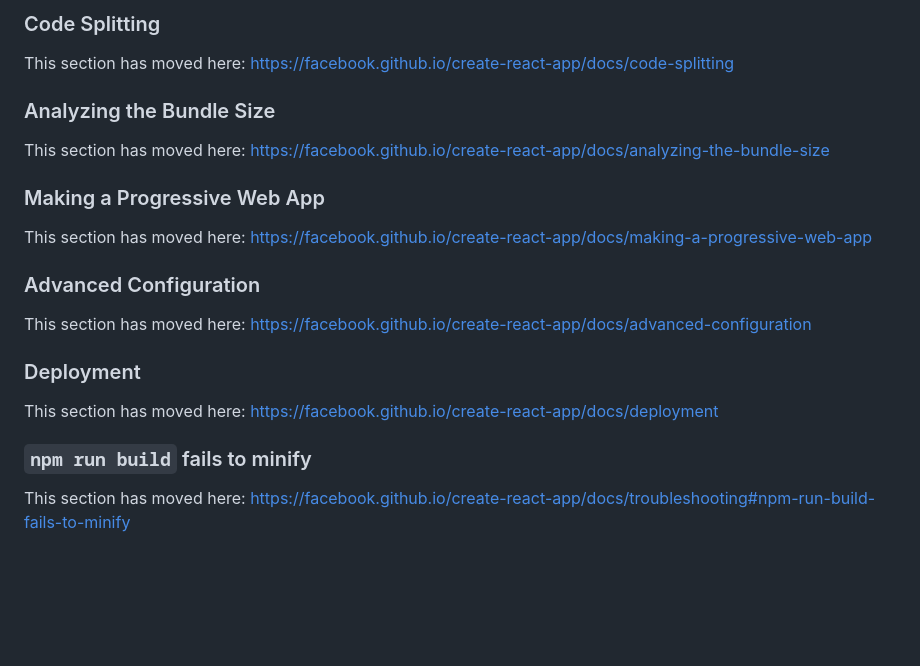
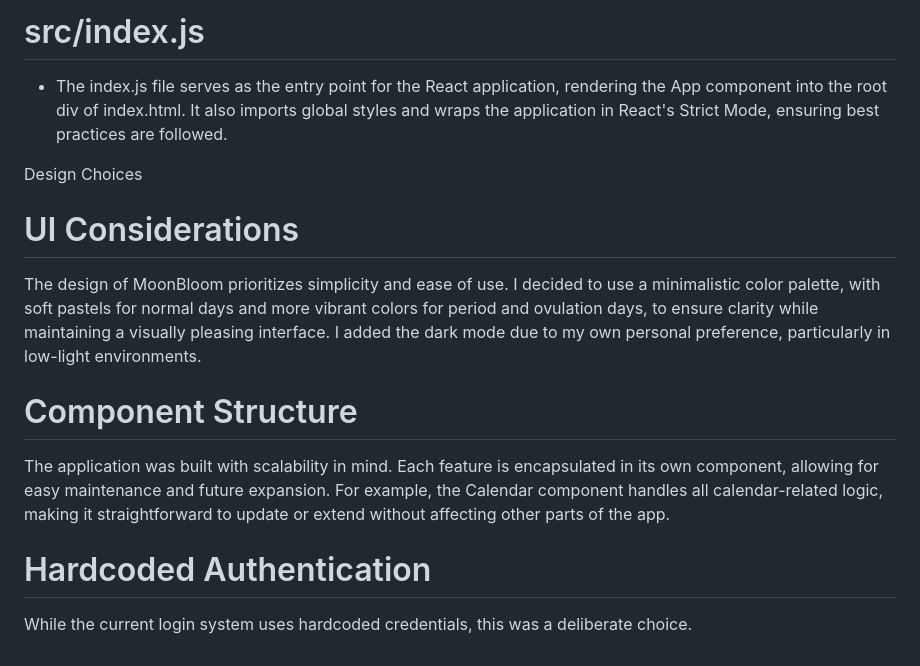
Before and after one commit to sreeja-sen/moonbloom, a Markdown page: moonbloom/README.md, the part around one of its changes. Drawn GitHub-style; blank space fills up the shorter version.

```diff
--- a/moonbloom/README.md
+++ b/moonbloom/README.md
@@ -47,24 +55,15 @@ To learn React, check out the [React documentation](https://reactjs.org/).
 
-### Code Splitting
+# src/index.js
 
-This section has moved here: [https://facebook.github.io/create-react-app/docs/code-splitting](https://facebook.github.io/create-react-app/docs/code-splitting)
+- The index.js file serves as the entry point for the React application, rendering the App component into the root div of index.html. It also imports global styles and wraps the application in React's Strict Mode, ensuring best practices are followed.
 
-### Analyzing the Bundle Size
+ Design Choices
 
-This section has moved here: [https://facebook.github.io/create-react-app/docs/analyzing-the-bundle-size](https://facebook.github.io/create-react-app/docs/analyzing-the-bundle-size)
+# UI Considerations
+The design of MoonBloom prioritizes simplicity and ease of use. I decided to use a minimalistic color palette, with soft pastels for normal days and more vibrant colors for period and ovulation days, to ensure clarity while maintaining a visually pleasing interface. I added the dark mode due to my own personal preference, particularly in low-light environments.
 
-### Making a Progressive Web App
+# Component Structure
+The application was built with scalability in mind. Each feature is encapsulated in its own component, allowing for easy maintenance and future expansion. For example, the Calendar component handles all calendar-related logic, making it straightforward to update or extend without affecting other parts of the app.
 
-This section has moved here: [https://facebook.github.io/create-react-app/docs/making-a-progressive-web-app](https://facebook.github.io/create-react-app/docs/making-a-progressive-web-app)
-
-### Advanced Configuration
-
-This section has moved here: [https://facebook.github.io/create-react-app/docs/advanced-configuration](https://facebook.github.io/create-react-app/docs/advanced-configuration)
-
-### Deployment
-
-This section has moved here: [https://facebook.github.io/create-react-app/docs/deployment](https://facebook.github.io/create-react-app/docs/deployment)
-
-### `npm run build` fails to minify
-
-This section has moved here: [https://facebook.github.io/create-react-app/docs/troubleshooting#npm-run-build-fails-to-minify](https://facebook.github.io/create-react-app/docs/troubleshooting#npm-run-build-fails-to-minify)
+# Hardcoded Authentication
+While the current login system uses hardcoded credentials, this was a deliberate choice.
```
Also changed, not shown: other parts of moonbloom/README.md (+34 -26 lines).
